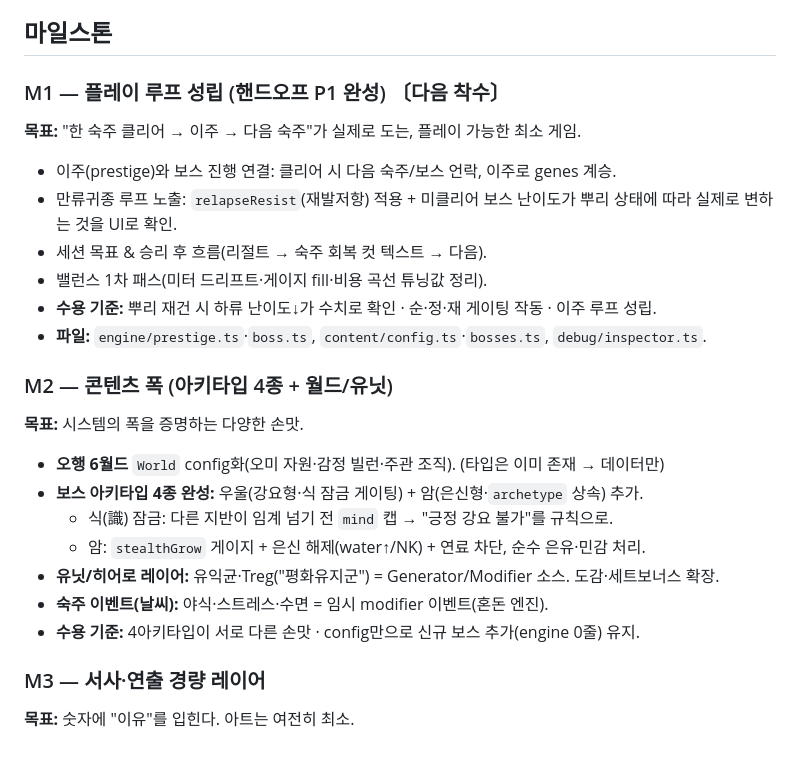
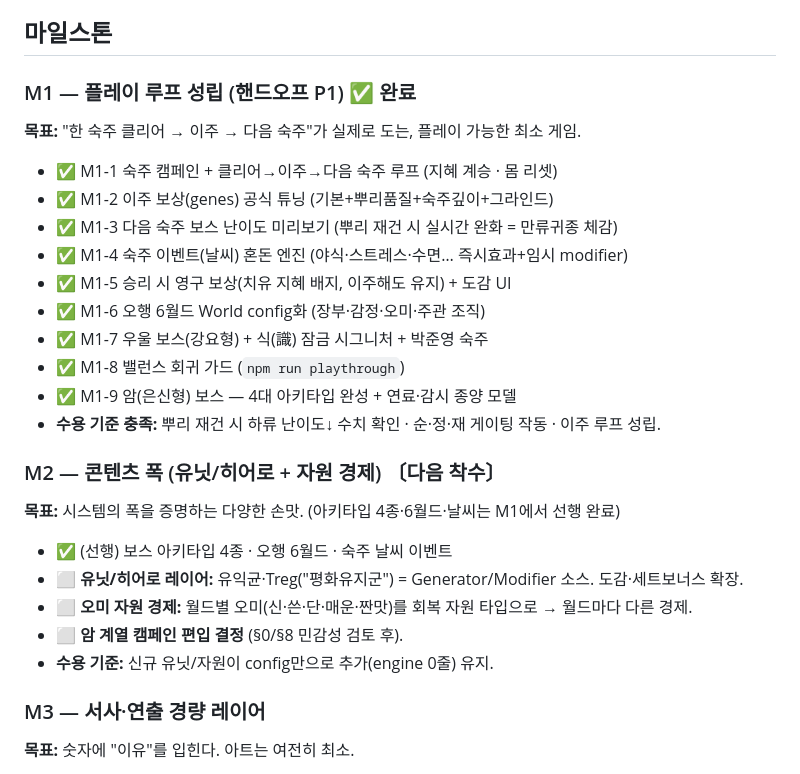
Before and after one commit to neoreo3600/microbiom, a Markdown page: docs/속나라_스토리_실행계획_v1.md, the part around the change. GitHub-like rendering.

```diff
--- a/docs/속나라_스토리_실행계획_v1.md
+++ b/docs/속나라_스토리_실행계획_v1.md
@@ -134,26 +134,28 @@
 
 ## 마일스톤
 
-### M1 — 플레이 루프 성립 (핸드오프 P1 완성) 〔다음 착수〕
+### M1 — 플레이 루프 성립 (핸드오프 P1) ✅ 완료
 **목표:** "한 숙주 클리어 → 이주 → 다음 숙주"가 실제로 도는, 플레이 가능한 최소 게임.
 
-- 이주(prestige)와 보스 진행 연결: 클리어 시 다음 숙주/보스 언락, 이주로 genes 계승.
-- 만류귀종 루프 노출: `relapseResist`(재발저항) 적용 + 미클리어 보스 난이도가 뿌리 상태에 따라 실제로 변하는 것을 UI로 확인.
-- 세션 목표 & 승리 후 흐름(리절트 → 숙주 회복 컷 텍스트 → 다음).
-- 밸런스 1차 패스(미터 드리프트·게이지 fill·비용 곡선 튜닝값 정리).
-- **수용 기준:** 뿌리 재건 시 하류 난이도↓가 수치로 확인 · 순·정·재 게이팅 작동 · 이주 루프 성립.
-- **파일:** `engine/prestige.ts`·`boss.ts`, `content/config.ts`·`bosses.ts`, `debug/inspector.ts`.
+- ✅ M1-1 숙주 캠페인 + 클리어→이주→다음 숙주 루프 (지혜 계승 · 몸 리셋)
+- ✅ M1-2 이주 보상(genes) 공식 튜닝 (기본+뿌리품질+숙주깊이+그라인드)
+- ✅ M1-3 다음 숙주 보스 난이도 미리보기 (뿌리 재건 시 실시간 완화 = 만류귀종 체감)
+- ✅ M1-4 숙주 이벤트(날씨) 혼돈 엔진 (야식·스트레스·수면… 즉시효과+임시 modifier)
+- ✅ M1-5 승리 시 영구 보상(치유 지혜 배지, 이주해도 유지) + 도감 UI
+- ✅ M1-6 오행 6월드 World config화 (장부·감정·오미·주관 조직)
+- ✅ M1-7 우울 보스(강요형) + 식(識) 잠금 시그니처 + 박준영 숙주
+- ✅ M1-8 밸런스 회귀 가드 (`npm run playthrough`)
+- ✅ M1-9 암(은신형) 보스 — 4대 아키타입 완성 + 연료·감시 종양 모델
+- **수용 기준 충족:** 뿌리 재건 시 하류 난이도↓ 수치 확인 · 순·정·재 게이팅 작동 · 이주 루프 성립.
 
-### M2 — 콘텐츠 폭 (아키타입 4종 + 월드/유닛)
-**목표:** 시스템의 폭을 증명하는 다양한 손맛.
+### M2 — 콘텐츠 폭 (유닛/히어로 + 자원 경제) 〔다음 착수〕
+**목표:** 시스템의 폭을 증명하는 다양한 손맛. (아키타입 4종·6월드·날씨는 M1에서 선행 완료)
 
-- **오행 6월드** `World` config화(오미 자원·감정 빌런·주관 조직). (타입은 이미 존재 → 데이터만)
-- **보스 아키타입 4종 완성:** 우울(강요형·식 잠금 게이팅) + 암(은신형·`archetype` 상속) 추가.
-  - 식(識) 잠금: 다른 지반이 임계 넘기 전 `mind` 캡 → "긍정 강요 불가"를 규칙으로.
-  - 암: `stealthGrow` 게이지 + 은신 해제(water↑/NK) + 연료 차단, 순수 은유·민감 처리.
-- **유닛/히어로 레이어:** 유익균·Treg("평화유지군") = Generator/Modifier 소스. 도감·세트보너스 확장.
-- **숙주 이벤트(날씨):** 야식·스트레스·수면 = 임시 modifier 이벤트(혼돈 엔진).
-- **수용 기준:** 4아키타입이 서로 다른 손맛 · config만으로 신규 보스 추가(engine 0줄) 유지.
+- ✅ (선행) 보스 아키타입 4종 · 오행 6월드 · 숙주 날씨 이벤트
+- ⬜ **유닛/히어로 레이어:** 유익균·Treg("평화유지군") = Generator/Modifier 소스. 도감·세트보너스 확장.
+- ⬜ **오미 자원 경제:** 월드별 오미(신·쓴·단·매운·짠맛)를 회복 자원 타입으로 → 월드마다 다른 경제.
+- ⬜ **암 계열 캠페인 편입 결정** (§0/§8 민감성 검토 후).
+- **수용 기준:** 신규 유닛/자원이 config만으로 추가(engine 0줄) 유지.
 
 ### M3 — 서사·연출 경량 레이어
 **목표:** 숫자에 "이유"를 입힌다. 아트는 여전히 최소.
```
Also changed, not shown: README.md (+48 -6 lines).
